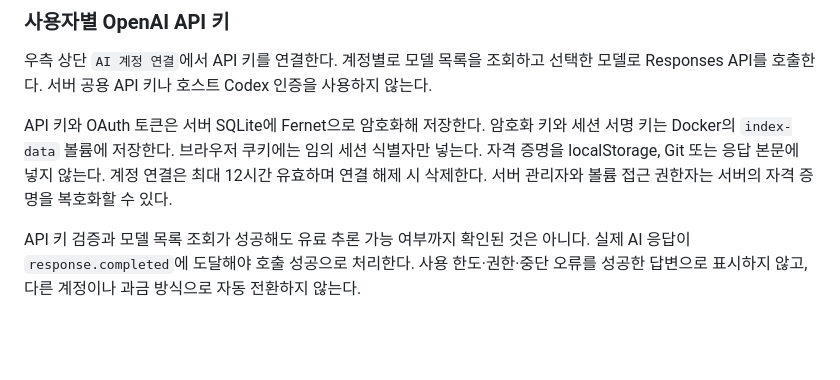
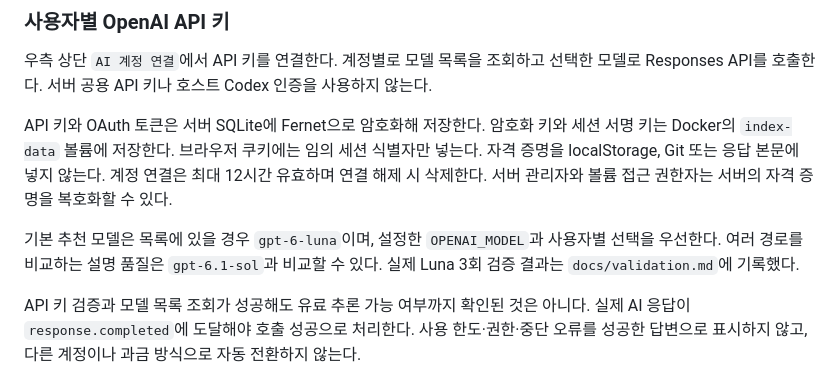
Before and after one commit to minyeamer/linkmerce-atlas, a Markdown page: README.md, the part around the change. GitHub-like rendering; blank space fills up the shorter version.

Commit message:
docs: record native engine and approved live API validation

```diff
--- a/README.md
+++ b/README.md
@@ -45,6 +45,8 @@ docker compose down
 우측 상단 `AI 계정 연결`에서 API 키를 연결한다. 계정별로 모델 목록을 조회하고 선택한 모델로 Responses API를 호출한다. 서버 공용 API 키나 호스트 Codex 인증을 사용하지 않는다.
 
 API 키와 OAuth 토큰은 서버 SQLite에 Fernet으로 암호화해 저장한다. 암호화 키와 세션 서명 키는 Docker의 `index-data` 볼륨에 저장한다. 브라우저 쿠키에는 임의 세션 식별자만 넣는다. 자격 증명을 localStorage, Git 또는 응답 본문에 넣지 않는다. 계정 연결은 최대 12시간 유효하며 연결 해제 시 삭제한다. 서버 관리자와 볼륨 접근 권한자는 서버의 자격 증명을 복호화할 수 있다.
+
+기본 추천 모델은 목록에 있을 경우 `gpt-6-luna`이며, 설정한 `OPENAI_MODEL`과 사용자별 선택을 우선한다. 여러 경로를 비교하는 설명 품질은 `gpt-6.1-sol`과 비교할 수 있다. 실제 Luna 3회 검증 결과는 `docs/validation.md`에 기록했다.
 
 API 키 검증과 모델 목록 조회가 성공해도 유료 추론 가능 여부까지 확인된 것은 아니다. 실제 AI 응답이 `response.completed`에 도달해야 호출 성공으로 처리한다. 사용 한도·권한·중단 오류를 성공한 답변으로 표시하지 않고, 다른 계정이나 과금 방식으로 자동 전환하지 않는다.
 
```
